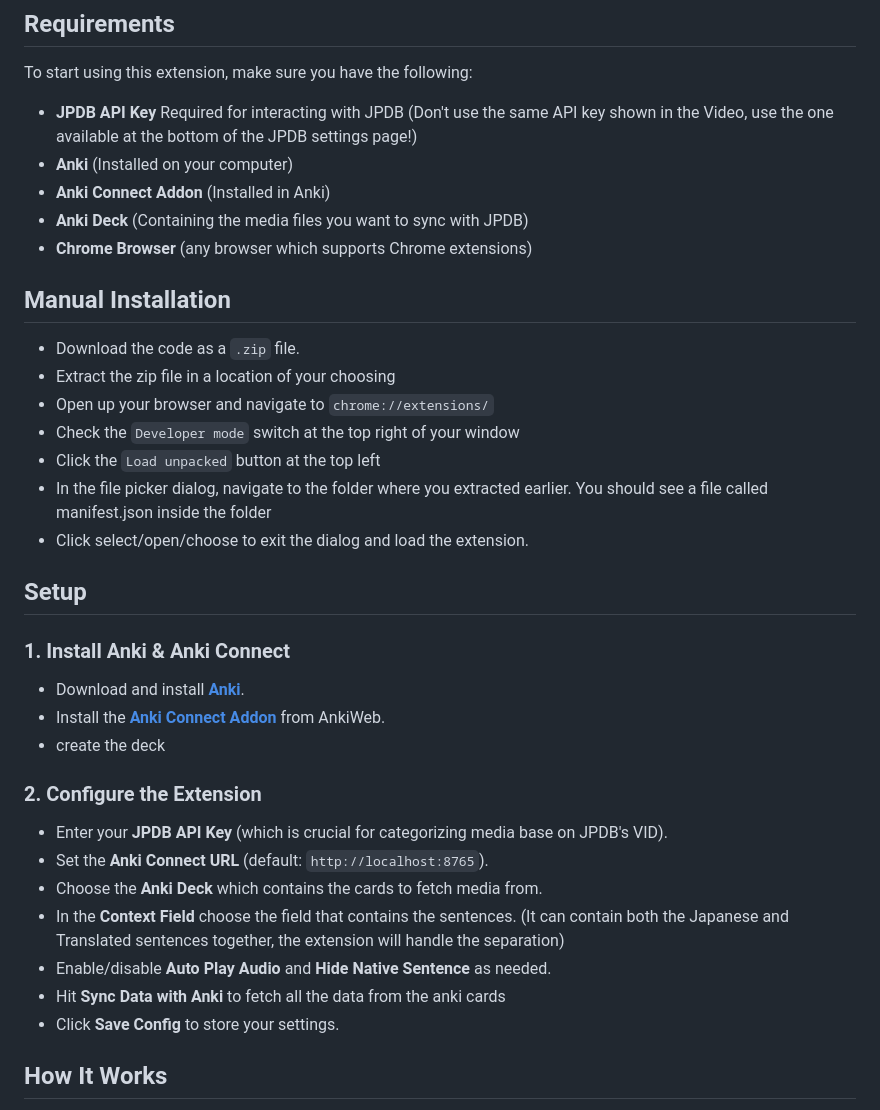
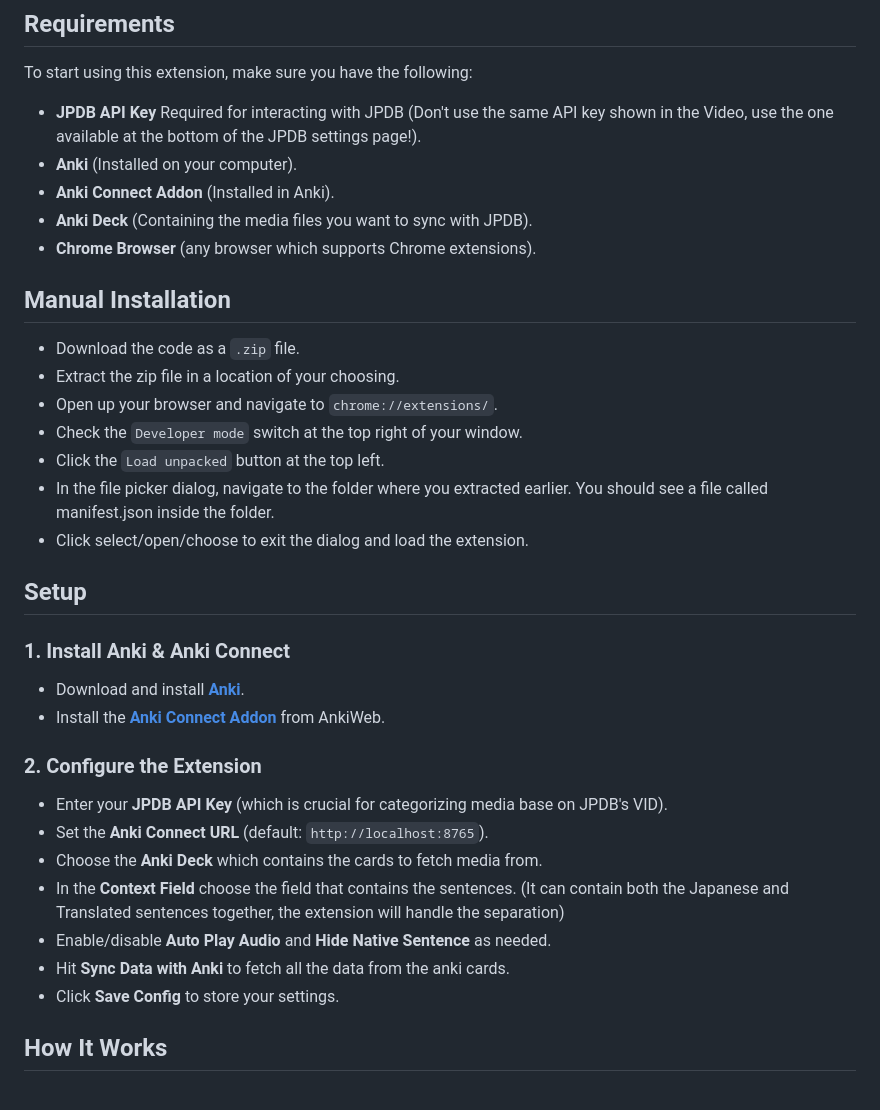
Before and after one commit to felix-ops/JPDB-Media-Support, a Markdown page: README.md, the part around the change. Drawn GitHub-style.

```diff
--- a/README.md
+++ b/README.md
@@ -24,26 +24,25 @@ https://github.com/user-attachments/assets/015ffdb5-ca37-458b-8345-2e13f8a0863a
 ## Requirements
 To start using this extension, make sure you have the following:
 
-- **JPDB API Key** Required for interacting with JPDB (Don't use the same API key shown in the Video, use the one available at the bottom of the JPDB settings page!)
-- **Anki** (Installed on your computer)
-- **Anki Connect Addon** (Installed in Anki)
-- **Anki Deck** (Containing the media files you want to sync with JPDB)
-- **Chrome Browser** (any browser which supports Chrome extensions)
+- **JPDB API Key** Required for interacting with JPDB (Don't use the same API key shown in the Video, use the one available at the bottom of the JPDB settings page!).
+- **Anki** (Installed on your computer).
+- **Anki Connect Addon** (Installed in Anki).
+- **Anki Deck** (Containing the media files you want to sync with JPDB).
+- **Chrome Browser** (any browser which supports Chrome extensions).
 
 ## Manual Installation
 - Download the code as a `.zip` file.
-- Extract the zip file in a location of your choosing
-- Open up your browser and navigate to `chrome://extensions/`
-- Check the `Developer mode` switch at the top right of your window
-- Click the `Load unpacked` button at the top left
-- In the file picker dialog, navigate to the folder where you extracted earlier. You should see a file called manifest.json inside the folder
+- Extract the zip file in a location of your choosing.
+- Open up your browser and navigate to `chrome://extensions/`.
+- Check the `Developer mode` switch at the top right of your window.
+- Click the `Load unpacked` button at the top left.
+- In the file picker dialog, navigate to the folder where you extracted earlier. You should see a file called manifest.json inside the folder.
 - Click select/open/choose to exit the dialog and load the extension.
 
 ## Setup
 ### 1. Install Anki & Anki Connect
 - Download and install **[Anki](https://apps.ankiweb.net/)**.
 - Install the **[Anki Connect Addon](https://ankiweb.net/shared/info/2055492159)** from AnkiWeb.
-- create the deck
 
 ### 2. Configure the Extension
 - Enter your **JPDB API Key** (which is crucial for categorizing media base on JPDB's VID).
@@ -51,7 +50,7 @@ To start using this extension, make sure you have the following:
 - Choose the **Anki Deck** which contains the cards to fetch media from.
 - In the **Context Field** choose the field that contains the sentences. (It can contain both the Japanese and Translated sentences together, the extension will handle the separation)
 - Enable/disable **Auto Play Audio** and **Hide Native Sentence** as needed.
-- Hit **Sync Data with Anki** to fetch all the data from the anki cards
+- Hit **Sync Data with Anki** to fetch all the data from the anki cards.
 - Click **Save Config** to store your settings.
 
 ## How It Works
```
